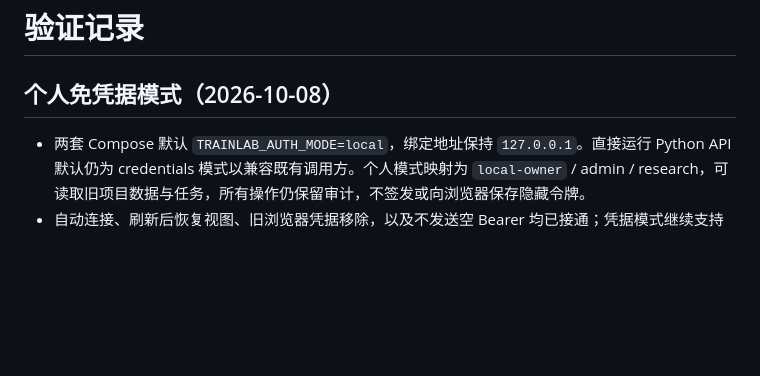
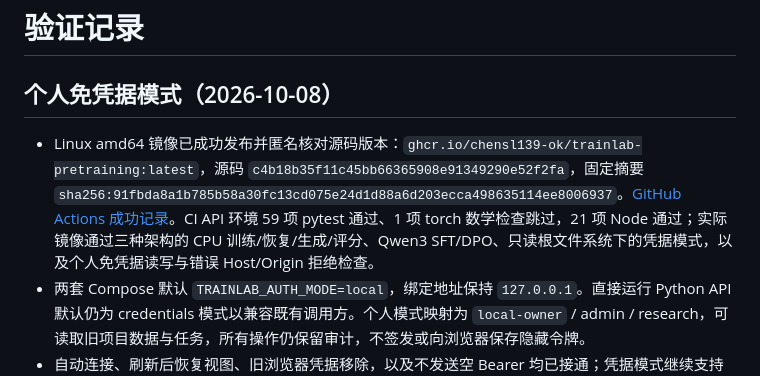
Before and after one commit to chensl139-ok/trainlab-pretraining, a Markdown page: VALIDATION.md, the part around the change. Drawn GitHub-style; blank space fills up the shorter version.

Commit message:
docs: record verified personal access image release

```diff
--- a/VALIDATION.md
+++ b/VALIDATION.md
@@ -2,6 +2,7 @@
 
 ## 个人免凭据模式（2026-10-08）
 
+- Linux amd64 镜像已成功发布并匿名核对源码版本：`ghcr.io/chensl139-ok/trainlab-pretraining:latest`，源码 `c4b18b35f11c45bb66365908e91349290e52f2fa`，固定摘要 `sha256:91fbda8a1b785b58a30fc13cd075e24d1d88a6d203ecca498635114ee8006937`。[GitHub Actions 成功记录](https://github.com/chensl139-ok/trainlab-pretraining/actions/runs/37731786618)。CI API 环境 59 项 pytest 通过、1 项 torch 数学检查跳过，21 项 Node 通过；实际镜像通过三种架构的 CPU 训练/恢复/生成/评分、Qwen3 SFT/DPO、只读根文件系统下的凭据模式，以及个人免凭据读写与错误 Host/Origin 拒绝检查。
 - 两套 Compose 默认 `TRAINLAB_AUTH_MODE=local`，绑定地址保持 `127.0.0.1`。直接运行 Python API 默认仍为 credentials 模式以兼容既有调用方。个人模式映射为 `local-owner` / admin / research，可读取旧项目数据与任务，所有操作仍保留审计，不签发或向浏览器保存隐藏令牌。
 - 自动连接、刷新后恢复视图、旧浏览器凭据移除，以及不发送空 Bearer 均已接通；凭据模式继续支持原个人令牌、角色、项目、有效期和吊销检查。公网域名发布须显式切回 credentials，默认个人模式只接受 localhost 或指定的本机/私有 IP Host 与私有网络来源。
 - 60 项 pytest + 21 项 Node 测试、前端语法和 pip check 通过，覆盖个人模式读写与旧项目访问、Docker bridge 来源、跨站 Origin/Fetch Metadata、端口错配、Host 拦截、转发头不能绕过公网来源拒绝、无效配置启动失败，以及浏览器存储受限时自动连接。
```
